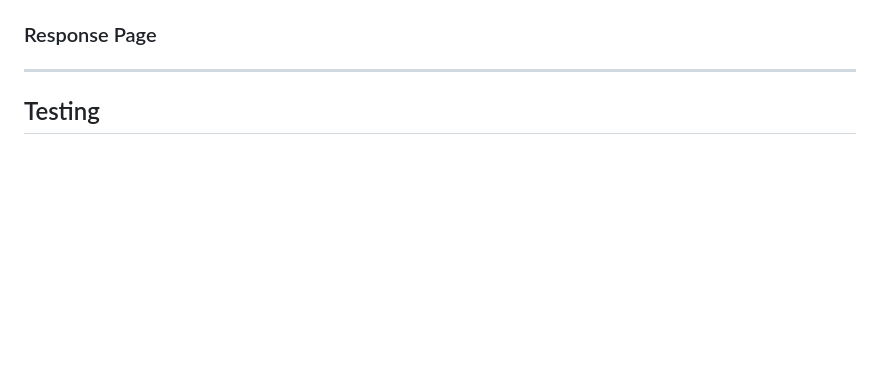
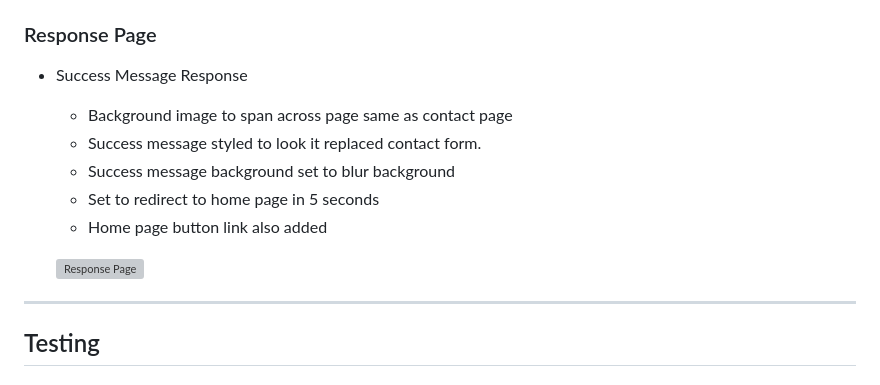
Before and after one commit to Hussain-Naik/PP1-Masjid-E-Rizwan, a Markdown page: README.md, the part around the change printed below. GitHub-like rendering; blank space fills up the shorter version; grey boxes are pictures that could not be loaded.

```diff
--- a/README.md
+++ b/README.md
@@ -111,4 +128,14 @@
 ### Response Page
+
++ Success Message Response
+    - Background image to span across page same as contact page
+    - Success message styled to look it replaced contact form.
+    - Success message background set to blur background
+    - Set to redirect to home page in 5 seconds
+    - Home page button link also added
+
+    ![Response Page](documentation/response-page.png)
+
 ---
 ## Testing
 
```
Also changed, not shown: other parts of README.md (+18 -1 lines).
